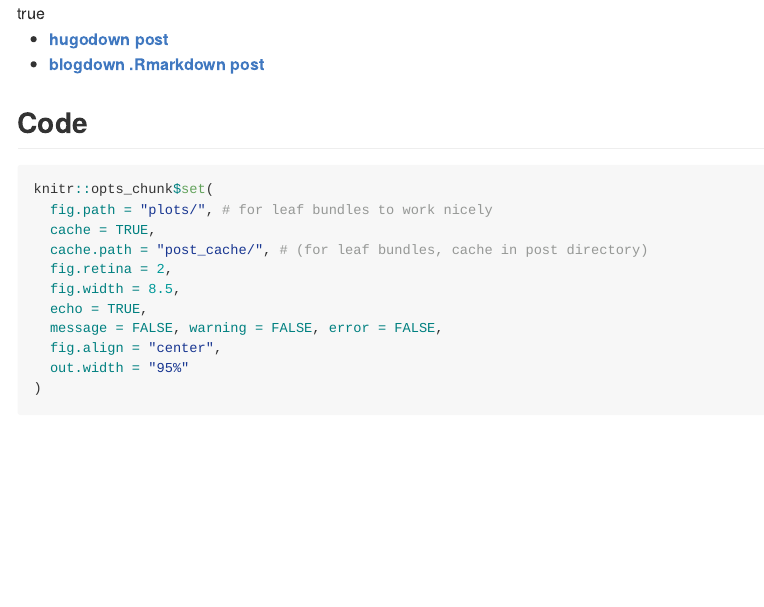
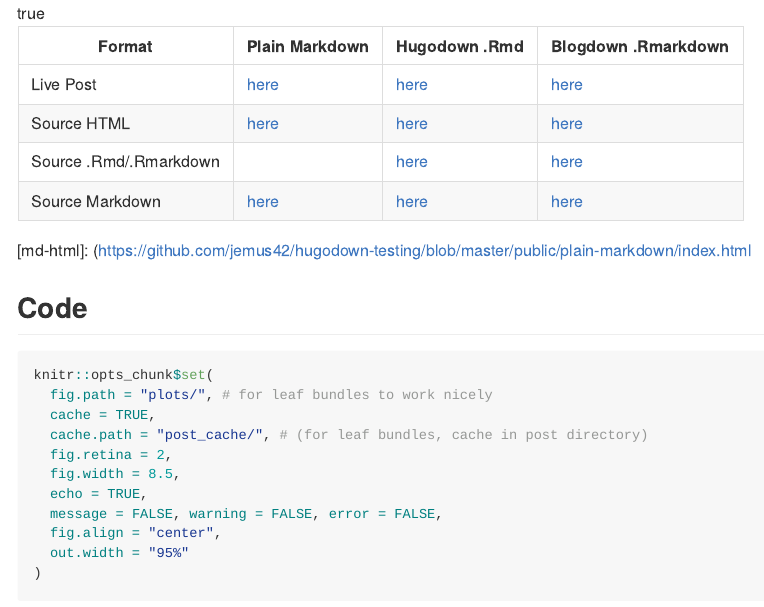
Before and after one commit to jemus42/hugodown-testing, an R Markdown document (content/posts/rmarkdown-blogdown/index.Rmarkdown): the page in a window 1100 px wide, from its top. The pictures show the output file content/posts/markdown-goldmark/index.md that the author committed with the source, drawn offline in the style of GitHub.

Commit message:
Add index-table for different post formats

```diff
--- a/content/posts/markdown-goldmark/index.md
+++ b/content/posts/markdown-goldmark/index.md
@@ -9,9 +9,27 @@ series:
   - "Hugo"
 ---
 
-<!--- [**Plain markdown post**](/plain/)-->
-- [**hugodown post**](/hugodown-rmarkdown/)
-- [**blogdown .Rmarkdown post**](/blogdown-rmarkdown/)
+| Format                 | Plain Markdown  | Hugodown .Rmd         | Blogdown .Rmarkdown   |
+|------------------------|-----------------|-----------------------|-----------------------|
+| Live Post              | [here](md-post) | [here](hugodown-post) | [here](blogdown-post) |
+| Source HTML            | [here](md-html) | [here](hugodown-html) | [here](blogdown-html) |
+| Source .Rmd/.Rmarkdown |                 | [here](hugodown-rmd)  | [here](blogdown-rmd)  |
+| Source Markdown        | [here](md-md)   | [here](hugodown-md)   | [here](blogdown-md)   |
+
+
+[md-post]: /plain-markdown/
+[md-md]: https://github.com/jemus42/hugodown-testing/blob/master/content/posts/markdown-goldmark/index.md
+[md-html]: (https://github.com/jemus42/hugodown-testing/blob/master/public/plain-markdown/index.html
+
+[hugodown-post]: /hugodown-rmarkdown/
+[hugodown-html]: https://github.com/jemus42/hugodown-testing/blob/master/public/hugodown-rmarkdown/index.html
+[hugodown-rmd]: https://github.com/jemus42/hugodown-testing/blob/master/content/posts/rmarkdown-hugodown/index.Rmd
+[hugodown-md]: https://github.com/jemus42/hugodown-testing/blob/master/content/posts/rmarkdown-hugodown/index.md
+
+[blogdown-post]: /blogdown-rmarkdown/
+[blogdown-html]: https://github.com/jemus42/hugodown-testing/blob/master/public/blogdown-rmarkdown/index.html
+[blogdown-rmd]: https://github.com/jemus42/hugodown-testing/blob/master/content/posts/rmarkdown-blogdown/index.Rmarkdown
+[blogdown-md]: https://github.com/jemus42/hugodown-testing/blob/master/content/posts/rmarkdown-blogdown/index.markdown
 
 ## Code
 
--- a/content/posts/rmarkdown-blogdown/index.Rmarkdown
+++ b/content/posts/rmarkdown-blogdown/index.Rmarkdown
@@ -11,6 +11,9 @@ externalLink: ''
 series: []
 ---
 
-- [**Plain markdown post**](/plain-markdown/)
-- [**hugodown post**](/hugodown-rmarkdown/)
-<!-- - [**blogdown .Rmarkdown post**](/blogdown-rmarkdown/) -->
+| Format                 | Plain Markdown  | Hugodown .Rmd         | Blogdown .Rmarkdown   |
+|------------------------|-----------------|-----------------------|-----------------------|
+| Live Post              | [here](md-post) | [here](hugodown-post) | [here](blogdown-post) |
+| Source HTML            | [here](md-html) | [here](hugodown-html) | [here](blogdown-html) |
+| Source .Rmd/.Rmarkdown |                 | [here](hugodown-rmd)  | [here](blogdown-rmd)  |
+| Source Markdown        | [here](md-md)   | [here](hugodown-md)   | [here](blogdown-md)   |
--- a/content/posts/rmarkdown-hugodown/index.Rmd
+++ b/content/posts/rmarkdown-hugodown/index.Rmd
@@ -12,9 +12,27 @@ series: []
 output: hugodown::hugo_document
 ---
 
-- [**Plain markdown post**](/plain-markdown/)
-<!-- - [**hugodown post**](/hugodown-rmarkdown/) -->
-- [**blogdown .Rmarkdown post**](/blogdown-rmarkdown/)
+| Format                 | Plain Markdown  | Hugodown .Rmd         | Blogdown .Rmarkdown   |
+|------------------------|-----------------|-----------------------|-----------------------|
+| Live Post              | [here](md-post) | [here](hugodown-post) | [here](blogdown-post) |
+| Source HTML            | [here](md-html) | [here](hugodown-html) | [here](blogdown-html) |
+| Source .Rmd/.Rmarkdown |                 | [here](hugodown-rmd)  | [here](blogdown-rmd)  |
+| Source Markdown        | [here](md-md)   | [here](hugodown-md)   | [here](blogdown-md)   |
+
+
+[md-post]: /plain-markdown/
+[md-md]: https://github.com/jemus42/hugodown-testing/blob/master/content/posts/markdown-goldmark/index.md
+[md-html]: (https://github.com/jemus42/hugodown-testing/blob/master/public/plain-markdown/index.html
+
+[hugodown-post]: /hugodown-rmarkdown/
+[hugodown-html]: https://github.com/jemus42/hugodown-testing/blob/master/public/hugodown-rmarkdown/index.html
+[hugodown-rmd]: https://github.com/jemus42/hugodown-testing/blob/master/content/posts/rmarkdown-hugodown/index.Rmd
+[hugodown-md]: https://github.com/jemus42/hugodown-testing/blob/master/content/posts/rmarkdown-hugodown/index.md
+
+[blogdown-post]: /blogdown-rmarkdown/
+[blogdown-html]: https://github.com/jemus42/hugodown-testing/blob/master/public/blogdown-rmarkdown/index.html
+[blogdown-rmd]: https://github.com/jemus42/hugodown-testing/blob/master/content/posts/rmarkdown-blogdown/index.Rmarkdown
+[blogdown-md]: https://github.com/jemus42/hugodown-testing/blob/master/content/posts/rmarkdown-blogdown/index.markdown
 
 ## Code
 
```
Also changed, not shown: content/posts/rmarkdown-hugodown/index.md, content/posts/rmarkdown-blogdown/index.Rmarkdown (15 more changed lines), 1 other file.
